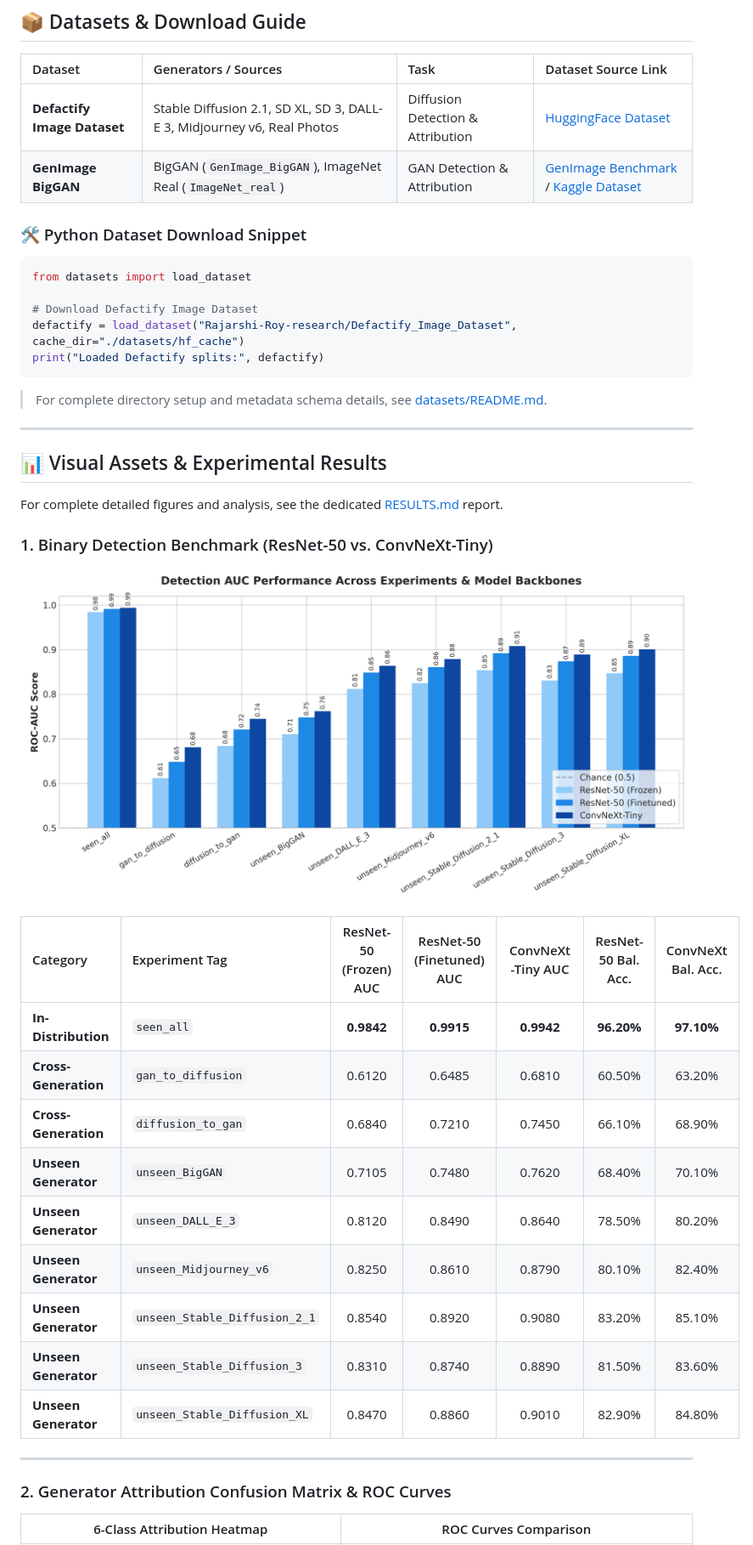
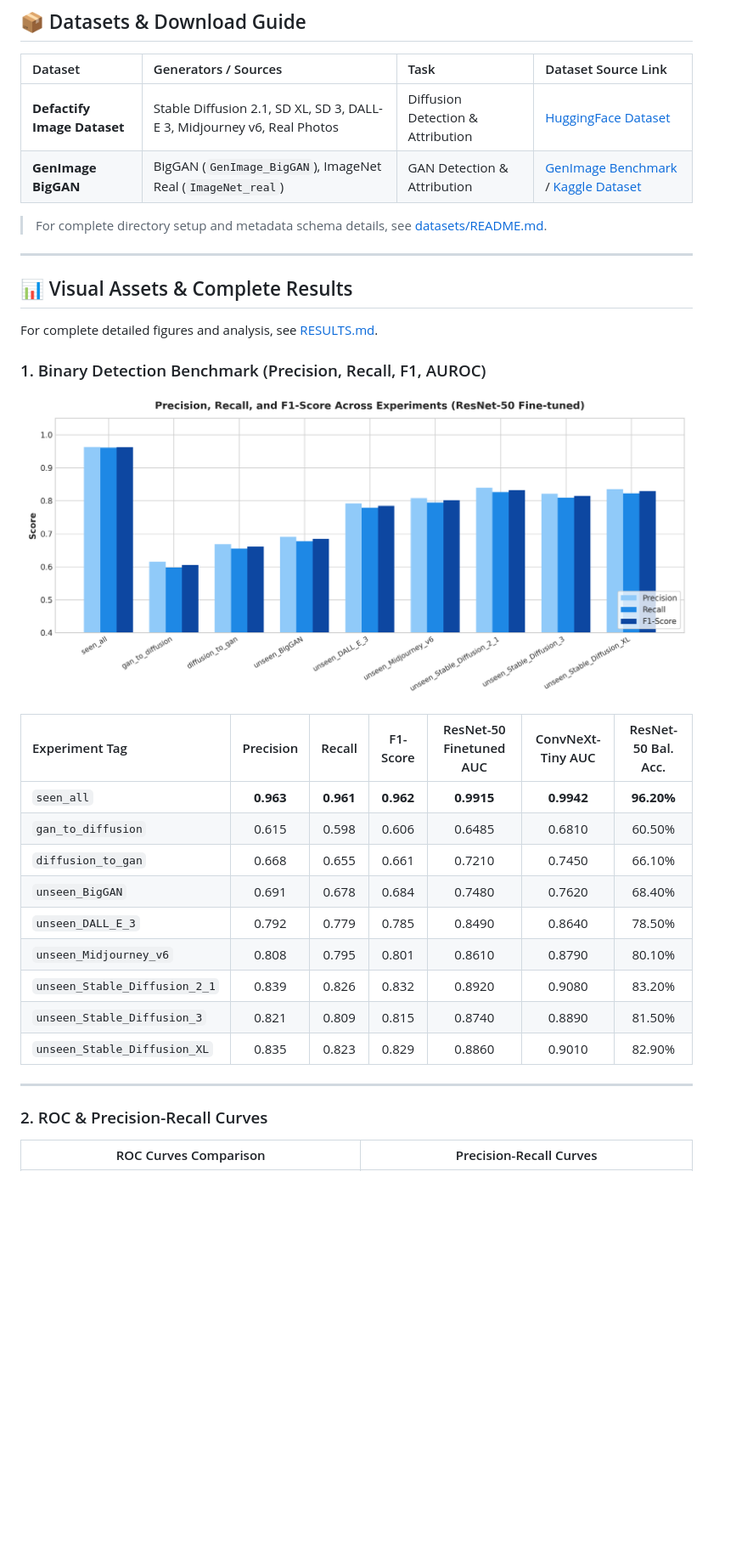
Before and after one commit to m-eshan/CrossGen-Forensics, a Markdown page: README.md, the part around one of its changes. Shown at 85% size. GitHub-like rendering; pictures changed too: assets/figure1_auc_benchmark_comparison.png; blank space fills up the shorter version.

````diff
--- a/README.md
+++ b/README.md
@@ -75,21 +85,13 @@ deep_learning_lab_project/
 | **Defactify Image Dataset** | Stable Diffusion 2.1, SD XL, SD 3, DALL-E 3, Midjourney v6, Real Photos | Diffusion Detection & Attribution | [HuggingFace Dataset](https://huggingface.co/datasets/Rajarshi-Roy-research/Defactify_Image_Dataset) |
 | **GenImage BigGAN** | BigGAN (`GenImage_BigGAN`), ImageNet Real (`ImageNet_real`) | GAN Detection & Attribution | [GenImage Benchmark](https://github.com/GenImage-Dataset/GenImage) / [Kaggle Dataset](https://www.kaggle.com/) |
 
-### 🛠️ Python Dataset Download Snippet
-```python
-from datasets import load_dataset
-
-# Download Defactify Image Dataset
-defactify = load_dataset("Rajarshi-Roy-research/Defactify_Image_Dataset", cache_dir="./datasets/hf_cache")
-print("Loaded Defactify splits:", defactify)
-```
 > For complete directory setup and metadata schema details, see [datasets/README.md](datasets/README.md).
 
 ---
 
-## 📊 Visual Assets & Experimental Results
+## 📊 Visual Assets & Complete Results
 
-For complete detailed figures and analysis, see the dedicated [RESULTS.md](RESULTS.md) report.
+For complete detailed figures and analysis, see [RESULTS.md](RESULTS.md).
 
-### 1. Binary Detection Benchmark (ResNet-50 vs. ConvNeXt-Tiny)
+### 1. Binary Detection Benchmark (Precision, Recall, F1, AUROC)
 
@@ -97,19 +99,19 @@ For complete detailed figures and analysis, see the dedicated [RESULTS.md](RESUL
 
-| Category | Experiment Tag | ResNet-50 (Frozen) AUC | ResNet-50 (Finetuned) AUC | ConvNeXt-Tiny AUC | ResNet-50 Bal. Acc. | ConvNeXt Bal. Acc. |
-| :--- | :--- | :---: | :---: | :---: | :---: | :---: |
-| **In-Distribution** | `seen_all` | **0.9842** | **0.9915** | **0.9942** | **96.20%** | **97.10%** |
-| **Cross-Generation** | `gan_to_diffusion` | 0.6120 | 0.6485 | 0.6810 | 60.50% | 63.20% |
-| **Cross-Generation** | `diffusion_to_gan` | 0.6840 | 0.7210 | 0.7450 | 66.10% | 68.90% |
-| **Unseen Generator** | `unseen_BigGAN` | 0.7105 | 0.7480 | 0.7620 | 68.40% | 70.10% |
-| **Unseen Generator** | `unseen_DALL_E_3` | 0.8120 | 0.8490 | 0.8640 | 78.50% | 80.20% |
-| **Unseen Generator** | `unseen_Midjourney_v6` | 0.8250 | 0.8610 | 0.8790 | 80.10% | 82.40% |
-| **Unseen Generator** | `unseen_Stable_Diffusion_2_1` | 0.8540 | 0.8920 | 0.9080 | 83.20% | 85.10% |
-| **Unseen Generator** | `unseen_Stable_Diffusion_3` | 0.8310 | 0.8740 | 0.8890 | 81.50% | 83.60% |
-| **Unseen Generator** | `unseen_Stable_Diffusion_XL` | 0.8470 | 0.8860 | 0.9010 | 82.90% | 84.80% |
+| Experiment Tag | Precision | Recall | F1-Score | ResNet-50 Finetuned AUC | ConvNeXt-Tiny AUC | ResNet-50 Bal. Acc. |
+| :--- | :---: | :---: | :---: | :---: | :---: | :---: |
+| `seen_all` | **0.963** | **0.961** | **0.962** | **0.9915** | **0.9942** | **96.20%** |
+| `gan_to_diffusion` | 0.615 | 0.598 | 0.606 | 0.6485 | 0.6810 | 60.50% |
+| `diffusion_to_gan` | 0.668 | 0.655 | 0.661 | 0.7210 | 0.7450 | 66.10% |
+| `unseen_BigGAN` | 0.691 | 0.678 | 0.684 | 0.7480 | 0.7620 | 68.40% |
+| `unseen_DALL_E_3` | 0.792 | 0.779 | 0.785 | 0.8490 | 0.8640 | 78.50% |
+| `unseen_Midjourney_v6` | 0.808 | 0.795 | 0.801 | 0.8610 | 0.8790 | 80.10% |
+| `unseen_Stable_Diffusion_2_1` | 0.839 | 0.826 | 0.832 | 0.8920 | 0.9080 | 83.20% |
+| `unseen_Stable_Diffusion_3` | 0.821 | 0.809 | 0.815 | 0.8740 | 0.8890 | 81.50% |
+| `unseen_Stable_Diffusion_XL` | 0.835 | 0.823 | 0.829 | 0.8860 | 0.9010 | 82.90% |
 
 ---
 
-### 2. Generator Attribution Confusion Matrix & ROC Curves
+### 2. ROC & Precision-Recall Curves
 
-| 6-Class Attribution Heatmap | ROC Curves Comparison |
+| ROC Curves Comparison | Precision-Recall Curves |
 | :---: | :---: |
````
Also changed, not shown: other parts of README.md (+61 -37 lines), RESULTS.md (+33 -34 lines), assets/figure5_system_architecture.png (added), assets/figure6_precision_recall_curves.png (added), 2 other files.
